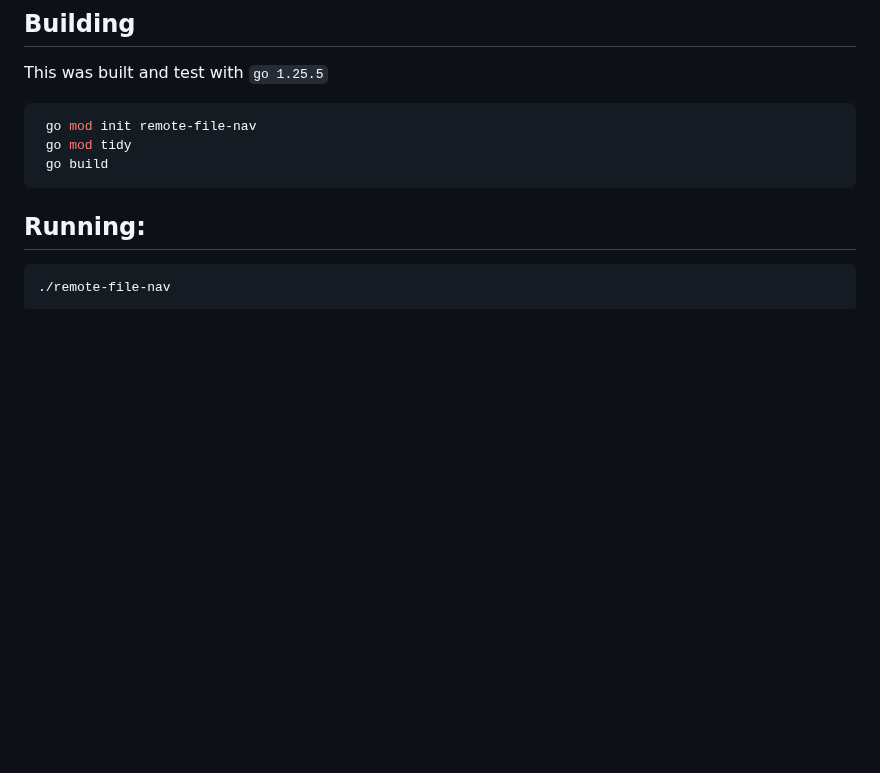
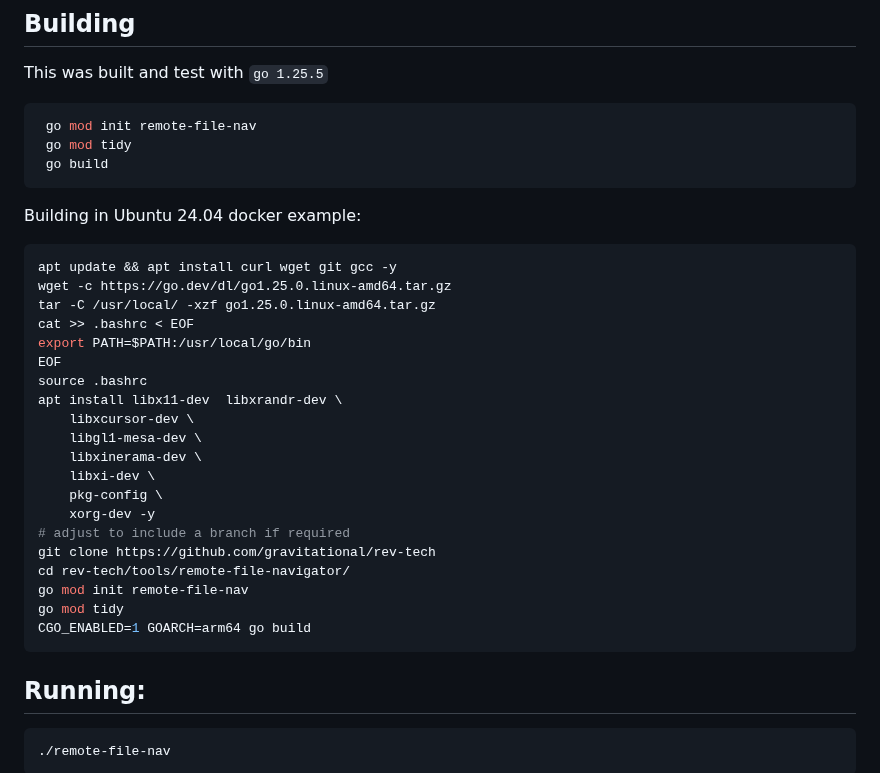
Before and after one commit to gravitational/rev-tech, a Markdown page: tools/remote-file-navigator/README.md, the part around the change. GitHub-like rendering; blank space fills up the shorter version.

Commit message:
Update build instructions for details on ubuntu

````diff
--- a/tools/remote-file-navigator/README.md
+++ b/tools/remote-file-navigator/README.md
@@ -30,6 +30,31 @@ This was built and test with `go 1.25.5`
  go mod init remote-file-nav
  go mod tidy
  go build
+```
+
+Building in Ubuntu 24.04 docker example:
+
+```bash
+apt update && apt install curl wget git gcc -y
+wget -c https://go.dev/dl/go1.25.0.linux-amd64.tar.gz
+tar -C /usr/local/ -xzf go1.25.0.linux-amd64.tar.gz
+cat >> .bashrc < EOF
+export PATH=$PATH:/usr/local/go/bin
+EOF
+source .bashrc
+apt install libx11-dev  libxrandr-dev \
+    libxcursor-dev \
+    libgl1-mesa-dev \
+    libxinerama-dev \
+    libxi-dev \
+    pkg-config \
+    xorg-dev -y
+# adjust to include a branch if required
+git clone https://github.com/gravitational/rev-tech
+cd rev-tech/tools/remote-file-navigator/
+go mod init remote-file-nav
+go mod tidy
+CGO_ENABLED=1 GOARCH=arm64 go build
 ```
 
 ## Running:
````
